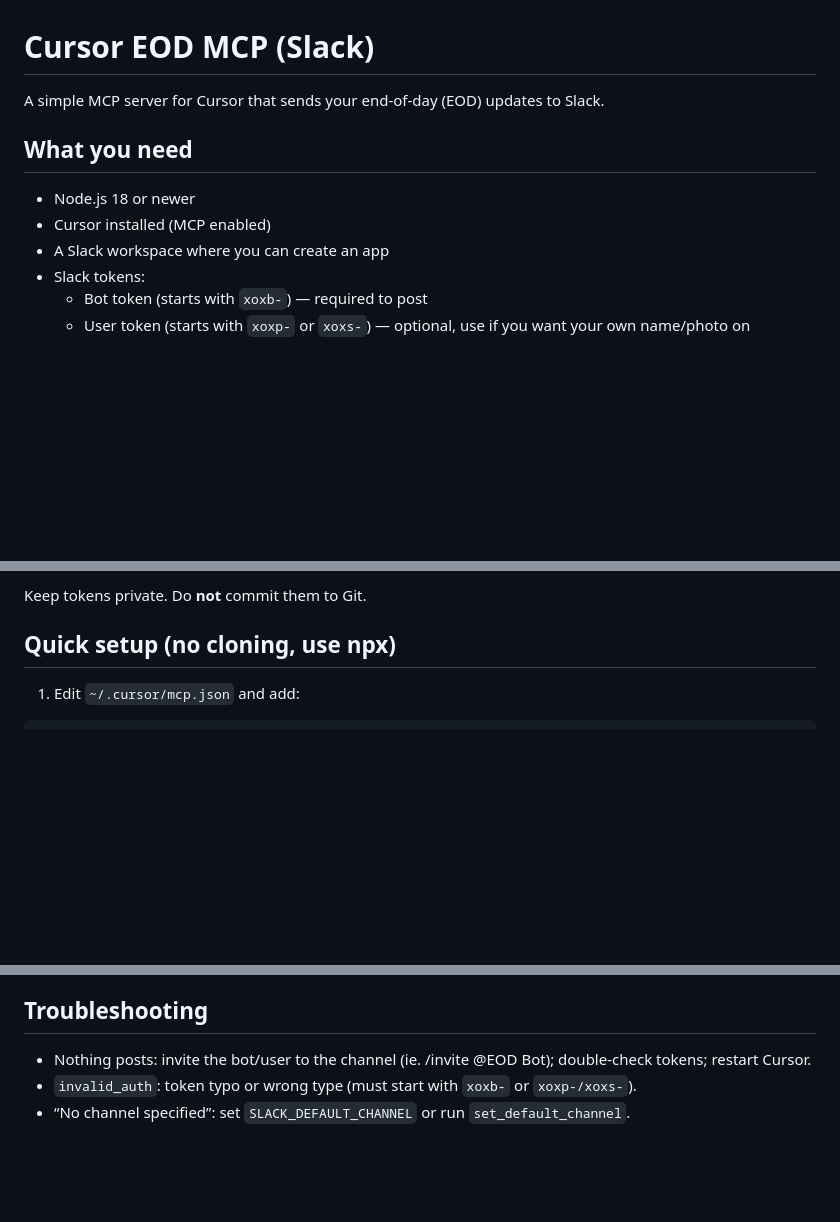
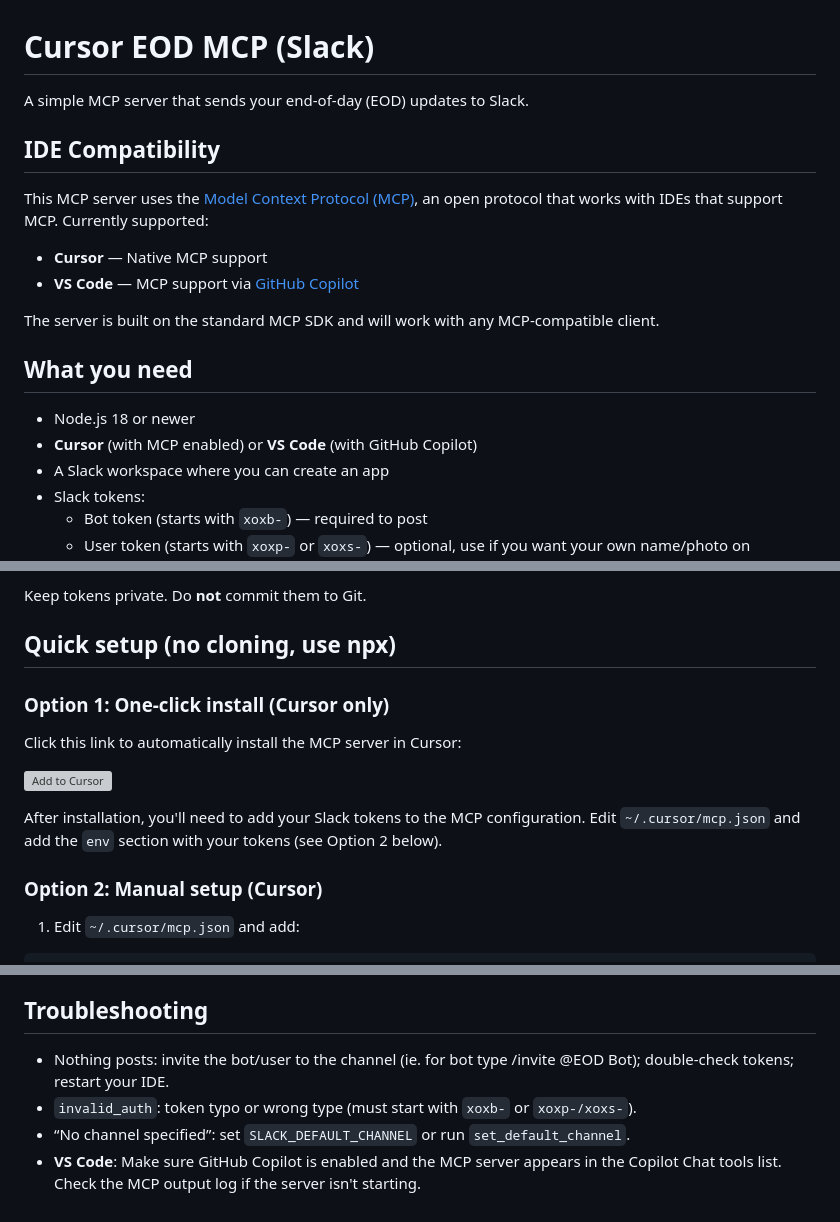
Before and after one commit to SackeyDavid/cursor-eod-mcp, a Markdown page: README.md, 3 parts joined by grey strips. Rendered like a GitHub page; blank space fills up the shorter version; grey boxes are pictures that could not be loaded.

````diff
--- a/README.md
+++ b/README.md
@@ -1,10 +1,19 @@
 # Cursor EOD MCP (Slack)
 
-A simple MCP server for Cursor that sends your end-of-day (EOD) updates to Slack.
+A simple MCP server that sends your end-of-day (EOD) updates to Slack.
+
+## IDE Compatibility
+
+This MCP server uses the [Model Context Protocol (MCP)](https://modelcontextprotocol.io/), an open protocol that works with IDEs that support MCP. Currently supported:
+
+- **Cursor** — Native MCP support
+- **VS Code** — MCP support via [GitHub Copilot](https://code.visualstudio.com/docs/copilot/customization/mcp-servers)
+
+The server is built on the standard MCP SDK and will work with any MCP-compatible client.
 
 ## What you need
 - Node.js 18 or newer
-- Cursor installed (MCP enabled)
+- **Cursor** (with MCP enabled) or **VS Code** (with GitHub Copilot)
 - A Slack workspace where you can create an app
 - Slack tokens:
   - Bot token (starts with `xoxb-`) — required to post
@@ -23,6 +32,17 @@ A simple MCP server for Cursor that sends your end-of-day (EOD) updates to Slack
 Keep tokens private. Do **not** commit them to Git.
 
 ## Quick setup (no cloning, use npx)
+
+### Option 1: One-click install (Cursor only)
+
+Click this link to automatically install the MCP server in Cursor:
+
+[![Add to Cursor](https://cursor.com/deeplink/mcp-install-dark.png)](cursor://anysphere.cursor-deeplink/mcp/install?name=@techhalo/cursor-eod-mcp&config=eyJAdGVjaGhhbG8vY3Vyc29yLWVvZC1tY3AiOnsiY29tbWFuZCI6Im5weCIsImFyZ3MiOlsiLXkiLCJAdGVjaGhhbG8vY3Vyc29yLWVvZC1tY3AiXX19)
+
+After installation, you'll need to add your Slack tokens to the MCP configuration. Edit `~/.cursor/mcp.json` and add the `env` section with your tokens (see Option 2 below).
+
+### Option 2: Manual setup (Cursor)
+
 1. Edit `~/.cursor/mcp.json` and add:
 ```json
 {
@@ -88,6 +156,7 @@ Restart Cursor (or toggle off and on the cursor-eod-mcp MCP Server from Cursor's
 - Tokens stay on your machine; never commit them.
 
 ## Troubleshooting
-- Nothing posts: invite the bot/user to the channel (ie. /invite @EOD Bot); double-check tokens; restart Cursor.
+- Nothing posts: invite the bot/user to the channel (ie. for bot type /invite @EOD Bot); double-check tokens; restart your IDE.
 - `invalid_auth`: token typo or wrong type (must start with `xoxb-` or `xoxp-/xoxs-`).
 - “No channel specified”: set `SLACK_DEFAULT_CHANNEL` or run `set_default_channel`.
+- **VS Code**: Make sure GitHub Copilot is enabled and the MCP server appears in the Copilot Chat tools list. Check the MCP output log if the server isn't starting.
````
Also changed, not shown: other parts of README.md (+52 -4 lines).
